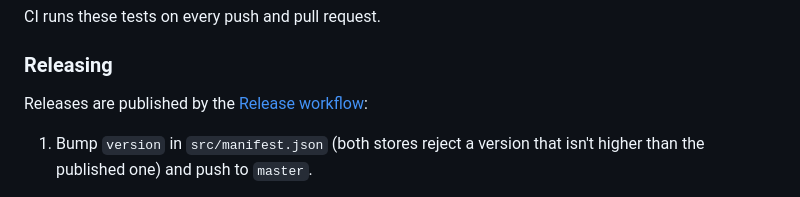
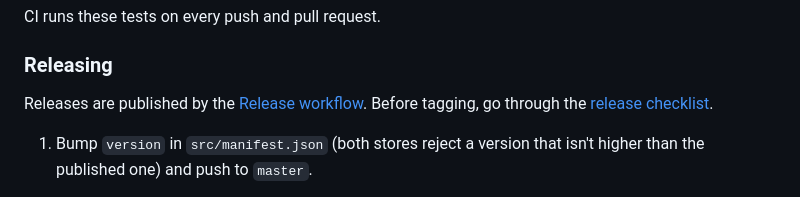
Before and after one commit to pRizz/SVG-Navigator---Chrome-Extension, a Markdown page: README.md, the part around the change. GitHub-like rendering.

```diff
--- a/README.md
+++ b/README.md
@@ -236,7 +236,8 @@ CI runs these tests on every push and pull request.
 
 ### Releasing
 
-Releases are published by the [Release workflow](.github/workflows/release.yml):
+Releases are published by the [Release workflow](.github/workflows/release.yml). Before tagging, go
+through the [release checklist](docs/release-checklist.md).
 
 1. Bump `version` in `src/manifest.json` (both stores reject a version that isn't higher
    than the published one) and push to `master`.
```
Also changed, not shown: docs/release-checklist.md (added, +63 -0 lines).
